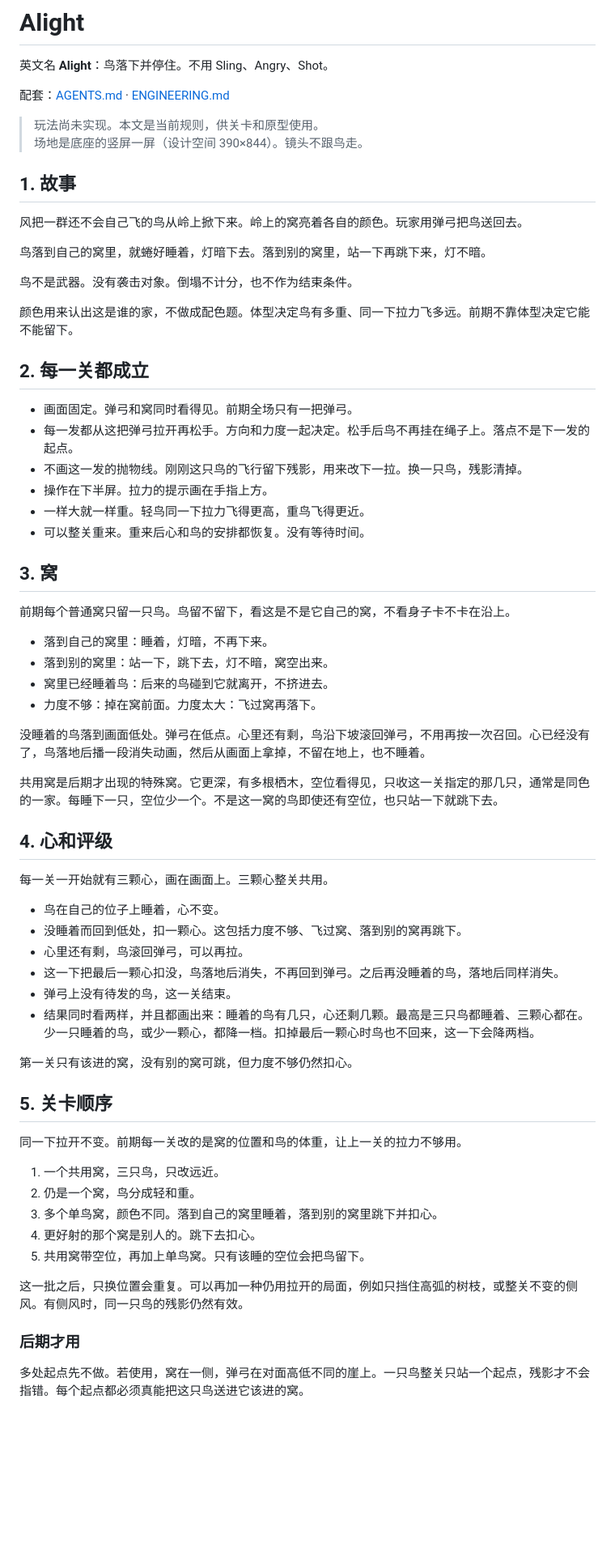
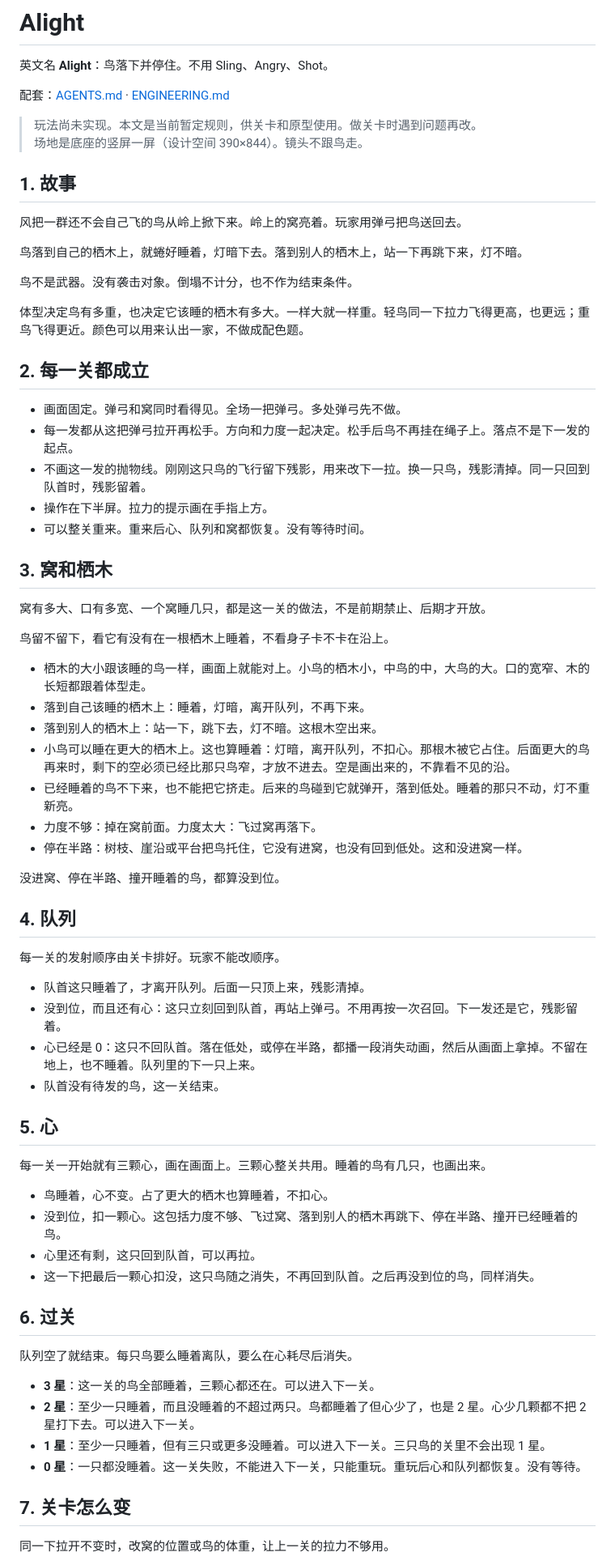
Before and after one commit to zhixuan90103-lab/Alight, a Markdown page: docs/GAME-RULES.md, the part around one of its changes. Shown at 81% size. Drawn GitHub-style; blank space fills up the shorter version.

Commit message:
整理 Alight 规则：队列、星级和栖木大小。

```diff
--- a/docs/GAME-RULES.md
+++ b/docs/GAME-RULES.md
@@ -4,67 +4,71 @@
 
 配套：[AGENTS.md](../AGENTS.md) · [ENGINEERING.md](./ENGINEERING.md)
 
-> 玩法尚未实现。本文是当前规则，供关卡和原型使用。
+> 玩法尚未实现。本文是当前暂定规则，供关卡和原型使用。做关卡时遇到问题再改。
 > 场地是底座的竖屏一屏（设计空间 390×844）。镜头不跟鸟走。
 
 ## 1. 故事
 
-风把一群还不会自己飞的鸟从岭上掀下来。岭上的窝亮着各自的颜色。玩家用弹弓把鸟送回去。
+风把一群还不会自己飞的鸟从岭上掀下来。岭上的窝亮着。玩家用弹弓把鸟送回去。
 
-鸟落到自己的窝里，就蜷好睡着，灯暗下去。落到别的窝里，站一下再跳下来，灯不暗。
+鸟落到自己的栖木上，就蜷好睡着，灯暗下去。落到别人的栖木上，站一下再跳下来，灯不暗。
 
 鸟不是武器。没有袭击对象。倒塌不计分，也不作为结束条件。
 
-颜色用来认出这是谁的家，不做成配色题。体型决定鸟有多重、同一下拉力飞多远。前期不靠体型决定它能不能留下。
+体型决定鸟有多重，也决定它该睡的栖木有多大。一样大就一样重。轻鸟同一下拉力飞得更高，也更远；重鸟飞得更近。颜色可以用来认出一家，不做成配色题。
 
 ## 2. 每一关都成立
 
-- 画面固定。弹弓和窝同时看得见。前期全场只有一把弹弓。
+- 画面固定。弹弓和窝同时看得见。全场一把弹弓。多处弹弓先不做。
 - 每一发都从这把弹弓拉开再松手。方向和力度一起决定。松手后鸟不再挂在绳子上。落点不是下一发的起点。
-- 不画这一发的抛物线。刚刚这只鸟的飞行留下残影，用来改下一拉。换一只鸟，残影清掉。
+- 不画这一发的抛物线。刚刚这只鸟的飞行留下残影，用来改下一拉。换一只鸟，残影清掉。同一只回到队首时，残影留着。
 - 操作在下半屏。拉力的提示画在手指上方。
-- 一样大就一样重。轻鸟同一下拉力飞得更高，重鸟飞得更近。
-- 可以整关重来。重来后心和鸟的安排都恢复。没有等待时间。
+- 可以整关重来。重来后心、队列和窝都恢复。没有等待时间。
 
-## 3. 窝
+## 3. 窝和栖木
 
-前期每个普通窝只留一只鸟。鸟留不留下，看这是不是它自己的窝，不看身子卡不卡在沿上。
+窝有多大、口有多宽、一个窝睡几只，都是这一关的做法，不是前期禁止、后期才开放。
 
-- 落到自己的窝里：睡着，灯暗，不再下来。
-- 落到别的窝里：站一下，跳下去，灯不暗，窝空出来。
-- 窝里已经睡着鸟：后来的鸟碰到它就离开，不挤进去。
+鸟留不留下，看它有没有在一根栖木上睡着，不看身子卡不卡在沿上。
+
+- 栖木的大小跟该睡的鸟一样，画面上就能对上。小鸟的栖木小，中鸟的中，大鸟的大。口的宽窄、木的长短都跟着体型走。
+- 落到自己该睡的栖木上：睡着，灯暗，离开队列，不再下来。
+- 落到别人的栖木上：站一下，跳下去，灯不暗。这根木空出来。
+- 小鸟可以睡在更大的栖木上。这也算睡着：灯暗，离开队列，不扣心。那根木被它占住。后面更大的鸟再来时，剩下的空必须已经比那只鸟窄，才放不进去。空是画出来的，不靠看不见的沿。
+- 已经睡着的鸟不下来，也不能把它挤走。后来的鸟碰到它就弹开，落到低处。睡着的那只不动，灯不重新亮。
 - 力度不够：掉在窝前面。力度太大：飞过窝再落下。
+- 停在半路：树枝、崖沿或平台把鸟托住，它没有进窝，也没有回到低处。这和没进窝一样。
 
-没睡着的鸟落到画面低处。弹弓在低点。心里还有剩，鸟沿下坡滚回弹弓，不用再按一次召回。心已经没有了，鸟落地后播一段消失动画，然后从画面上拿掉，不留在地上，也不睡着。
+没进窝、停在半路、撞开睡着的鸟，都算没到位。
 
-共用窝是后期才出现的特殊窝。它更深，有多根栖木，空位看得见，只收这一关指定的那几只，通常是同色的一家。每睡下一只，空位少一个。不是这一窝的鸟即使还有空位，也只站一下就跳下去。
+## 4. 队列
 
-## 4. 心和评级
+每一关的发射顺序由关卡排好。玩家不能改顺序。
 
-每一关一开始就有三颗心，画在画面上。三颗心整关共用。
+- 队首这只睡着了，才离开队列。后面一只顶上来，残影清掉。
+- 没到位，而且还有心：这只立刻回到队首，再站上弹弓。不用再按一次召回。下一发还是它，残影留着。
+- 心已经是 0：这只不回队首。落在低处，或停在半路，都播一段消失动画，然后从画面上拿掉。不留在地上，也不睡着。队列里的下一只上来。
+- 队首没有待发的鸟，这一关结束。
 
-- 鸟在自己的位子上睡着，心不变。
-- 没睡着而回到低处，扣一颗心。这包括力度不够、飞过窝、落到别的窝再跳下。
-- 心里还有剩，鸟滚回弹弓，可以再拉。
-- 这一下把最后一颗心扣没，鸟落地后消失，不再回到弹弓。之后再没睡着的鸟，落地后同样消失。
-- 弹弓上没有待发的鸟，这一关结束。
-- 结果同时看两样，并且都画出来：睡着的鸟有几只，心还剩几颗。最高是三只鸟都睡着、三颗心都在。少一只睡着的鸟，或少一颗心，都降一档。扣掉最后一颗心时鸟也不回来，这一下会降两档。
+## 5. 心
 
-第一关只有该进的窝，没有别的窝可跳，但力度不够仍然扣心。
+每一关一开始就有三颗心，画在画面上。三颗心整关共用。睡着的鸟有几只，也画出来。
 
-## 5. 关卡顺序
+- 鸟睡着，心不变。占了更大的栖木也算睡着，不扣心。
+- 没到位，扣一颗心。这包括力度不够、飞过窝、落到别人的栖木再跳下、停在半路、撞开已经睡着的鸟。
+- 心里还有剩，这只回到队首，可以再拉。
+- 这一下把最后一颗心扣没，这只鸟随之消失，不再回到队首。之后再没到位的鸟，同样消失。
 
-同一下拉开不变。前期每一关改的是窝的位置和鸟的体重，让上一关的拉力不够用。
+## 6. 过关
 
-1. 一个共用窝，三只鸟，只改远近。
-2. 仍是一个窝，鸟分成轻和重。
-3. 多个单鸟窝，颜色不同。落到自己的窝里睡着，落到别的窝里跳下并扣心。
-4. 更好射的那个窝是别人的。跳下去扣心。
-5. 共用窝带空位，再加上单鸟窝。只有该睡的空位会把鸟留下。
+队列空了就结束。每只鸟要么睡着离队，要么在心耗尽后消失。
 
-这一批之后，只换位置会重复。可以再加一种仍用拉开的局面，例如只挡住高弧的树枝，或整关不变的侧风。有侧风时，同一只鸟的残影仍然有效。
+- **3 星**：这一关的鸟全部睡着，三颗心都还在。可以进入下一关。
+- **2 星**：至少一只睡着，而且没睡着的不超过两只。鸟都睡着了但心少了，也是 2 星。心少几颗都不把 2 星打下去。可以进入下一关。
+- **1 星**：至少一只睡着，但有三只或更多没睡着。可以进入下一关。三只鸟的关里不会出现 1 星。
+- **0 星**：一只都没睡着。这一关失败，不能进入下一关，只能重玩。重玩后心和队列都恢复。没有等待。
 
-### 后期才用
+## 7. 关卡怎么变
 
-多处起点先不做。若使用，窝在一侧，弹弓在对面高低不同的崖上。一只鸟整关只站一个起点，残影才不会指错。每个起点都必须真能把这只鸟送进它该进的窝。
+同一下拉开不变时，改窝的位置或鸟的体重，让上一关的拉力不够用。
 
```
Also changed, not shown: other parts of docs/GAME-RULES.md (+11 -4 lines).
